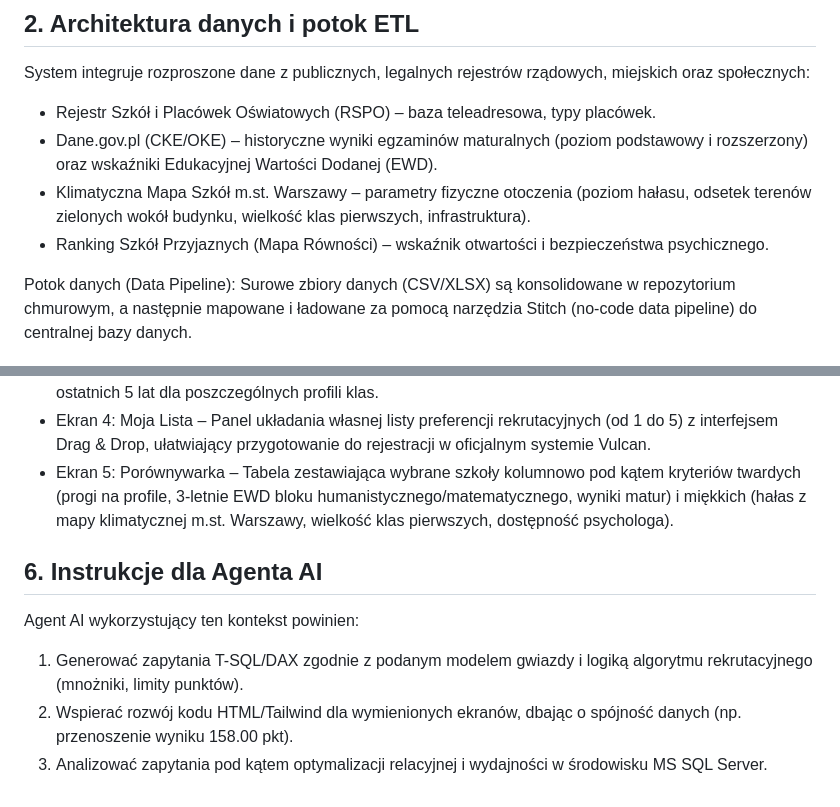
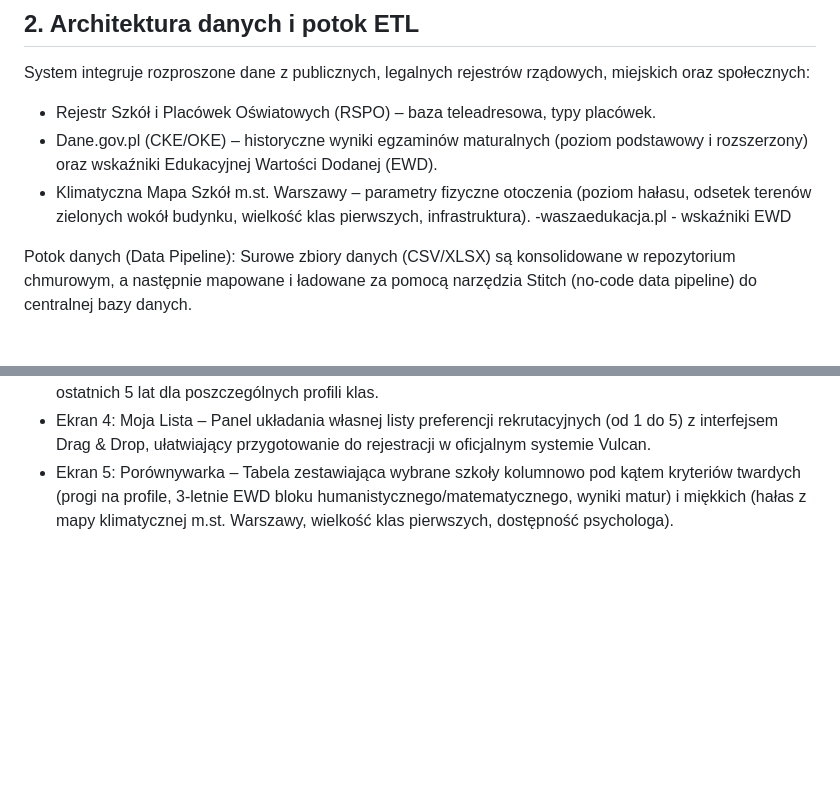
Before and after one commit to pd5132/WawaLiceum, a Markdown page: docs/README.md, 2 parts joined by grey strips. GitHub-like rendering; blank space fills up the shorter version.

Commit message:
Revise README with new data sources and AI Agent instructions
Updated the README to include new data sources and removed outdated instructions for the AI Agent.

```diff
--- a/docs/README.md
+++ b/docs/README.md
@@ -11,7 +11,7 @@ System integruje rozproszone dane z publicznych, legalnych rejestrów rządowych
 - Rejestr Szkół i Placówek Oświatowych (RSPO) – baza teleadresowa, typy placówek.
 - Dane.gov.pl (CKE/OKE) – historyczne wyniki egzaminów maturalnych (poziom podstawowy i rozszerzony) oraz wskaźniki Edukacyjnej Wartości Dodanej (EWD).
 - Klimatyczna Mapa Szkół m.st. Warszawy – parametry fizyczne otoczenia (poziom hałasu, odsetek terenów zielonych wokół budynku, wielkość klas pierwszych, infrastruktura).
-- Ranking Szkół Przyjaznych (Mapa Równości) – wskaźnik otwartości i bezpieczeństwa psychicznego.
+-waszaedukacja.pl - wskaźniki EWD
 
 Potok danych (Data Pipeline):
 Surowe zbiory danych (CSV/XLSX) są konsolidowane w repozytorium chmurowym, a następnie mapowane i ładowane za pomocą narzędzia Stitch (no-code data pipeline) do centralnej bazy danych.
@@ -48,9 +48,3 @@ Interfejs mobilny oparty jest na standardzie Material Design 3 i zorganizowany w
 - Ekran 3: Karta Liceum – Pełna analityka szkoły. Zawiera przełącznik tła maturalnego (Podstawowe/Rozszerzone), wskaźnik EWD, ofertę klas oraz unikalny wykres trendu progów punktowych z ostatnich 5 lat dla poszczególnych profili klas.
 - Ekran 4: Moja Lista – Panel układania własnej listy preferencji rekrutacyjnych (od 1 do 5) z interfejsem Drag & Drop, ułatwiający przygotowanie do rejestracji w oficjalnym systemie Vulcan.
 - Ekran 5: Porównywarka – Tabela zestawiająca wybrane szkoły kolumnowo pod kątem kryteriów twardych (progi na profile, 3-letnie EWD bloku humanistycznego/matematycznego, wyniki matur) i miękkich (hałas z mapy klimatycznej m.st. Warszawy, wielkość klas pierwszych, dostępność psychologa).
-
-## 6. Instrukcje dla Agenta AI
-Agent AI wykorzystujący ten kontekst powinien:
-1. Generować zapytania T-SQL/DAX zgodnie z podanym modelem gwiazdy i logiką algorytmu rekrutacyjnego (mnożniki, limity punktów).
-2. Wspierać rozwój kodu HTML/Tailwind dla wymienionych ekranów, dbając o spójność danych (np. przenoszenie wyniku 158.00 pkt).
-3. Analizować zapytania pod kątem optymalizacji relacyjnej i wydajności w środowisku MS SQL Server.
```
